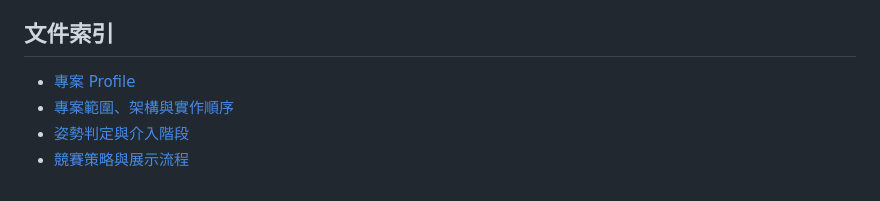
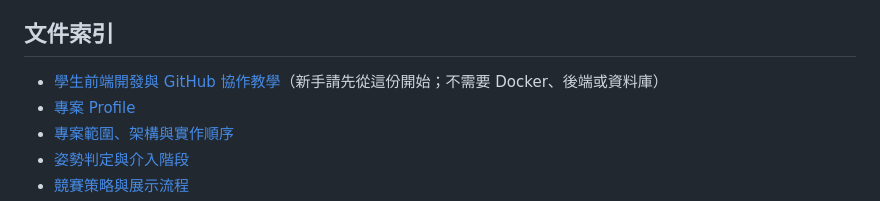
Before and after one commit to Sutdents-Project-Hub/Posture_Guardian, a Markdown page: README.md, the part around the change. Rendered like a GitHub page.

```diff
--- a/README.md
+++ b/README.md
@@ -123,6 +123,7 @@ Expo Web 靜態輸出位於 `app/dist/`；該資料夾已忽略，不提交 Git
 
 ## 文件索引
 
+- [學生前端開發與 GitHub 協作教學](docs/student-frontend-guide.md)（新手請先從這份開始；不需要 Docker、後端或資料庫）
 - [專案 Profile](docs/project-profile.md)
 - [專案範圍、架構與實作順序](docs/project-overview.md)
 - [姿勢判定與介入階段](docs/posture-evaluation.md)
```
Also changed, not shown: docs/student-frontend-guide.md (added, +579 -0 lines).
